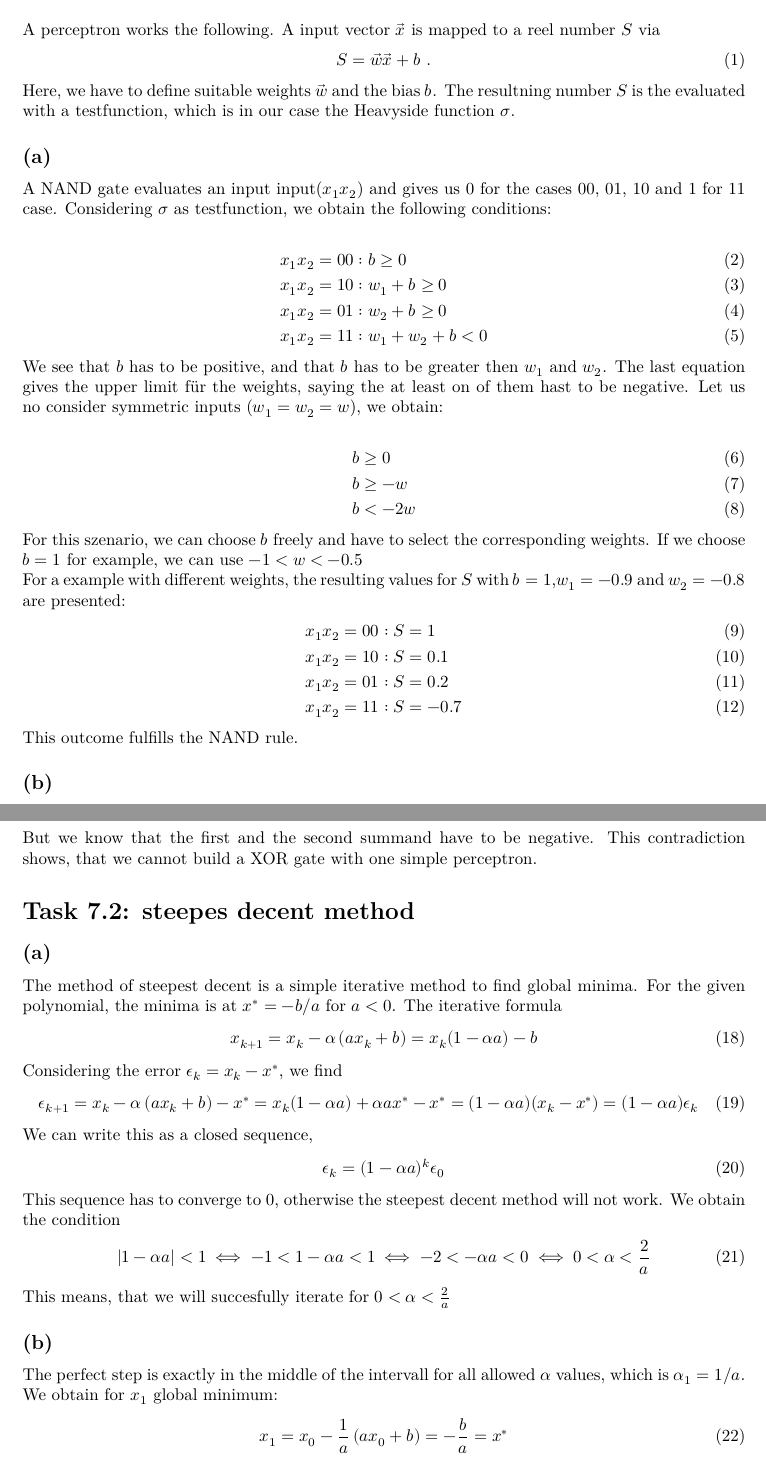
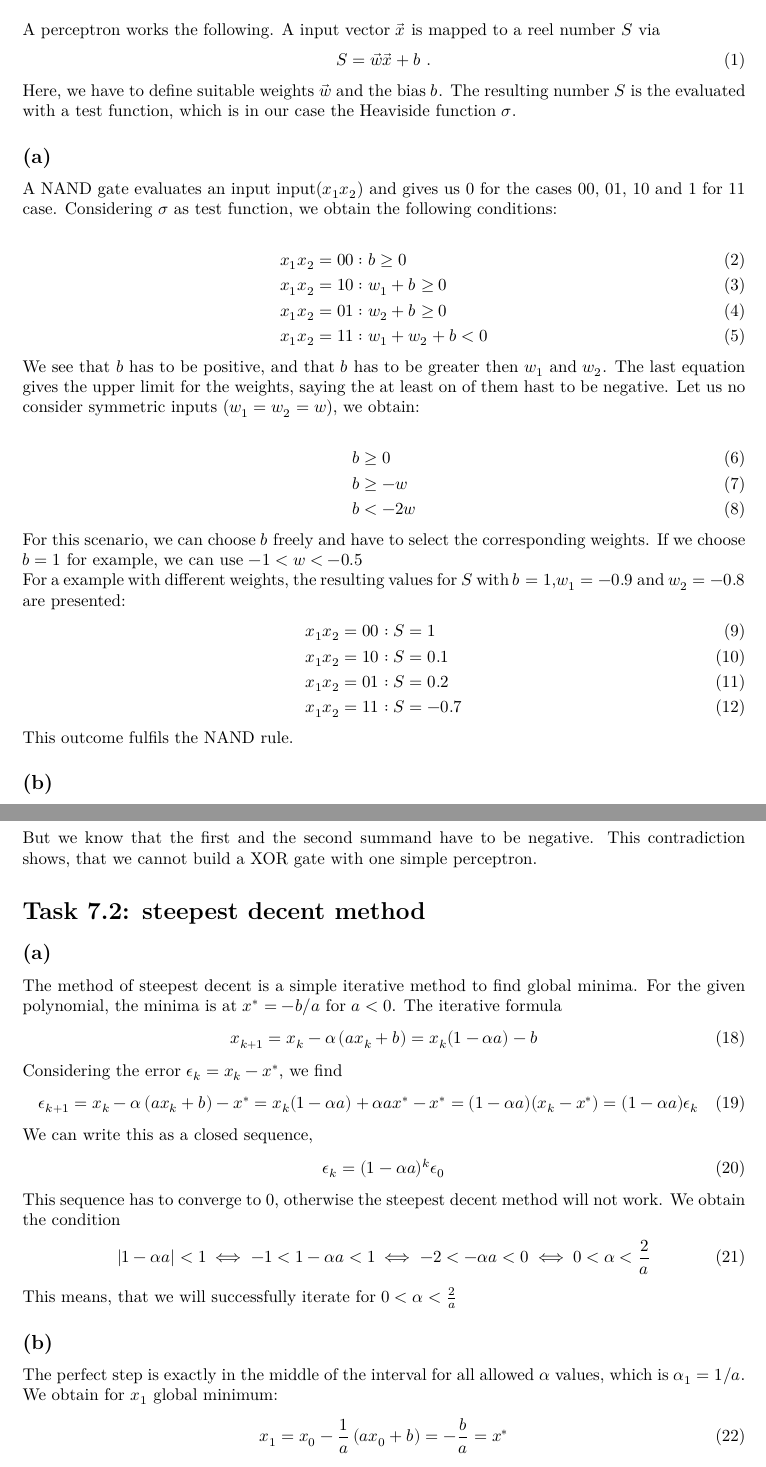
Before and after one commit to Leo000S/KomplexeSysteme, a LaTeX problem sheet (Uebung7/exercise7/exercise7_Schaller_Lender.tex): two parts of pages 1 and 2 of 4, joined at a grey line, cut so that both start at the same text. Compiled offline with XeLaTeX.

Commit message:
Update exercise7_Schaller_Lender.tex
Tippfehler korrigiert

```diff
--- a/Uebung7/exercise7/exercise7_Schaller_Lender.tex
+++ b/Uebung7/exercise7/exercise7_Schaller_Lender.tex
@@ -24,9 +24,9 @@ A perceptron works the following. A input vector $\vec{x}$ is mapped to a reel n
 \begin{align}
     S = \vec{w} \vec{x} + b \text{ .}
 \end{align}
-Here, we have to define suitable weights $\vec{w}$ and the bias $b$. The resultning number $S$ is the evaluated with a testfunction, which is in our case the Heavyside function $\sigma$.
+Here, we have to define suitable weights $\vec{w}$ and the bias $b$. The resulting number $S$ is the evaluated with a test function, which is in our case the Heaviside  function $\sigma$.
 \subsection*{(a)}
-A NAND gate evaluates an input input($x_1x_2$) and gives us 0 for the cases 00, 01, 10 and 1 for 11 case. Considering $\sigma$ as testfunction, we obtain the following conditions:
+A NAND gate evaluates an input input($x_1x_2$) and gives us 0 for the cases 00, 01, 10 and 1 for 11 case. Considering $\sigma$ as test function, we obtain the following conditions:
 
 \begin{align}
 x_1x_2 = 00 &: b \ge 0 \\
@@ -34,7 +34,7 @@ x_1x_2 = 10 &: w_1 + b \ge 0 \\
 x_1x_2 = 01 &: w_2 + b \ge 0 \\
 x_1x_2 = 11 &: w_1 + w_2 + b < 0
 \end{align}
-We see that $b$ has to be positive, and that $b$ has to be greater then $w_1$ and $w_2$. The last equation gives the upper limit für the weights, saying the at least on of them hast to be negative. Let us no consider symmetric inputs ($w_1 = w_2 = w$), we obtain:
+We see that $b$ has to be positive, and that $b$ has to be greater then $w_1$ and $w_2$. The last equation gives the upper limit for the weights, saying the at least on of them hast to be negative. Let us no consider symmetric inputs ($w_1 = w_2 = w$), we obtain:
 
 \begin{align}
     b &\ge 0 \\
@@ -42,7 +42,7 @@ We see that $b$ has to be positive, and that $b$ has to be greater then $w_1$ an
     b &< -2w
 \end{align}
 
-For this szenario, we can choose $b$ freely and have to select the corresponding weights. If we choose $b=1$ for example, we can use $-1<w<-0.5$
+For this scenario, we can choose $b$ freely and have to select the corresponding weights. If we choose $b=1$ for example, we can use $-1<w<-0.5$
 
 For a example with different weights, the resulting values for $S$ with $b=1$,$w_1=-0.9$ and $w_2 = -0.8$ are presented:
 \begin{align}
@@ -51,7 +51,7 @@ x_1x_2 = 10 &: S=0.1 \\
 x_1x_2 = 01 &: S=0.2 \\
 x_1x_2 = 11 &: S=-0.7
 \end{align}
-This outcome fulfills the NAND rule.
+This outcome fulfils the NAND rule.
 
 \subsection*{(b)}
 With the same receipt, we now want to calculate the bias and weights for a XOR gate. A XOR gate responds 1 for unequal inputs 01, 10 and a 0 for equal inputs 00 and 11. This leads to the following conditions:
@@ -69,7 +69,7 @@ w_1 + w_2 + 2b  = \underset{<0}{(w_1 + w_2 + b)} + \underset{<0}{b} \ge 0
 \end{align}
 But we know that the first and the second summand have to be negative. This contradiction shows, that we cannot build a XOR gate with one simple perceptron.
 
-\section*{Task 7.2: steepes decent method}
+\section*{Task 7.2: steepest decent method}
 \subsection*{(a)}
 The method of steepest decent is a simple iterative method to find global minima. For the given polynomial, the minima is at $x^* = - b/a$ for $a<0$. The iterative formula
 \begin{align}
@@ -87,9 +87,9 @@ This sequence has to converge to 0, otherwise the steepest decent method will no
 \begin{align}
 |1-\alpha a| < 1 \iff -1 < 1-\alpha a < 1 \iff -2 < -\alpha a < 0 \iff 0 < \alpha < \frac{2}{a}
 \end{align}
-This means, that we will succesfully iterate for $0 < \alpha < \frac{2}{a}$
+This means, that we will successfully iterate for $0 < \alpha < \frac{2}{a}$
 \subsection*{(b)}
-The perfect step is exactly in the middle of the intervall for all allowed $\alpha$ values, which is $\alpha_1 = 1/a$. We obtain for $x_1$ global minimum:
+The perfect step is exactly in the middle of the interval for all allowed $\alpha$ values, which is $\alpha_1 = 1/a$. We obtain for $x_1$ global minimum:
 \begin{align}
 x_1 = x_0 - \frac{1}{a} \left( a x_0 + b \right) = - \frac{b}{a} = x^*
 \end{align}
```
Also changed, not shown: Uebung7/exercise7/exercise7_Schaller_Lender.tex (10 more changed lines).
